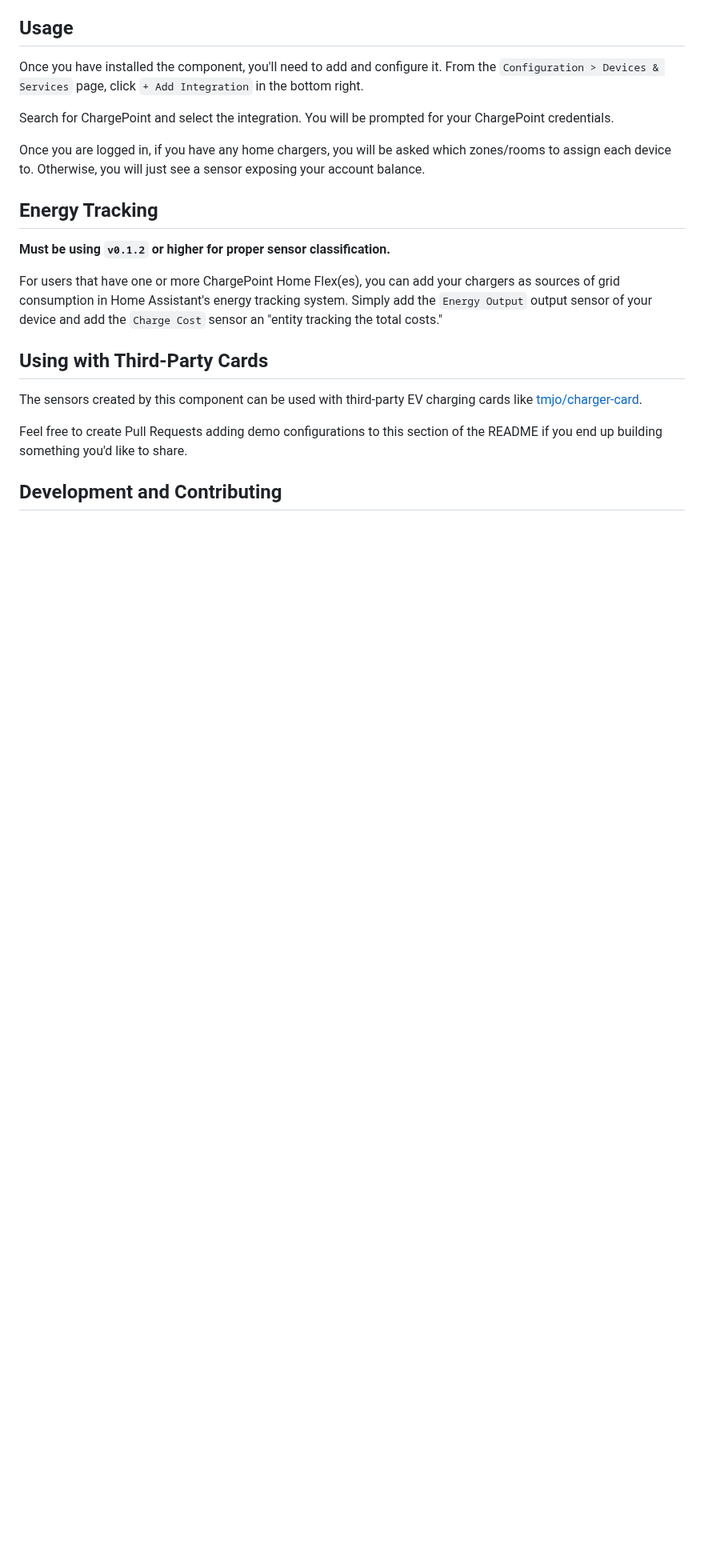
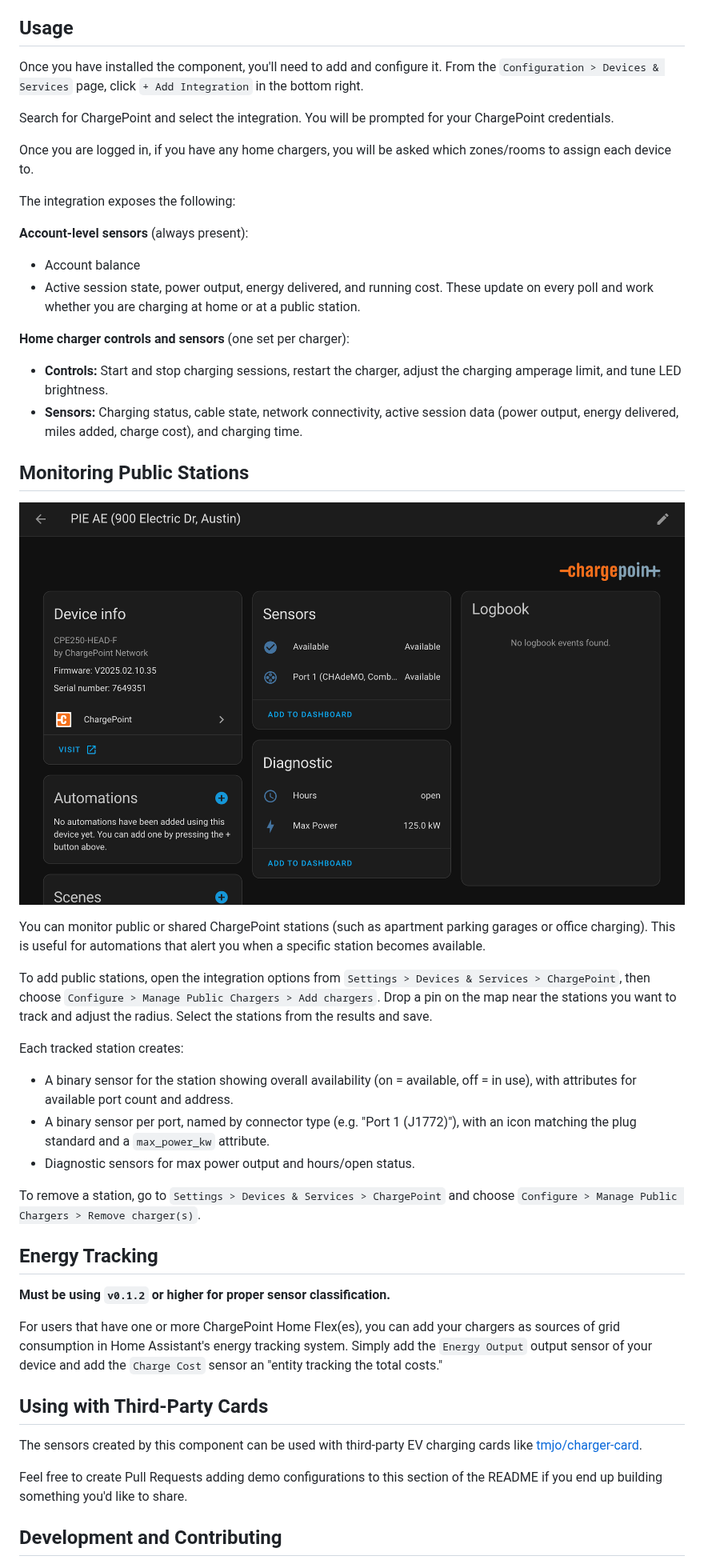
Before and after one commit to mbillow/ha-chargepoint, a Markdown page: README.md, the part around one of its changes. Shown at 80% size. Drawn GitHub-style; pictures changed too: .github/images/ha_chargepoint_public_station.png (added); blank space fills up the shorter version.

```diff
--- a/README.md
+++ b/README.md
@@ -21,8 +21,47 @@ Search for ChargePoint and select the integration. You will be prompted for your
 ChargePoint credentials.
 
 Once you are logged in, if you have any home chargers, you will be asked which zones/rooms
-to assign each device to. Otherwise, you will just see a sensor exposing your account
-balance.
+to assign each device to.
+
+The integration exposes the following:
+
+**Account-level sensors** (always present):
+
+- Account balance
+- Active session state, power output, energy delivered, and running cost. These update
+  on every poll and work whether you are charging at home or at a public station.
+
+**Home charger controls and sensors** (one set per charger):
+
+- **Controls:** Start and stop charging sessions, restart the charger, adjust the charging
+  amperage limit, and tune LED brightness.
+- **Sensors:** Charging status, cable state, network connectivity, active session data
+  (power output, energy delivered, miles added, charge cost), and charging time.
+
+
+
+## Monitoring Public Stations
+
+![public station device page](https://github.com/mbillow/ha-chargepoint/raw/main/.github/images/ha_chargepoint_public_station.png)
+
+You can monitor public or shared ChargePoint stations (such as apartment parking garages
+or office charging). This is useful for automations that alert you when a specific station
+becomes available.
+
+To add public stations, open the integration options from `Settings > Devices & Services > ChargePoint`,
+then choose `Configure > Manage Public Chargers > Add chargers`. Drop a pin on the map near the
+stations you want to track and adjust the radius. Select the stations from the results and
+save.
+
+Each tracked station creates:
+
+- A binary sensor for the station showing overall availability (on = available, off = in use),
+  with attributes for available port count and address.
+- A binary sensor per port, named by connector type (e.g. "Port 1 (J1772)"), with an icon
+  matching the plug standard and a `max_power_kw` attribute.
+- Diagnostic sensors for max power output and hours/open status.
+
+To remove a station, go to `Settings > Devices & Services > ChargePoint` and choose `Configure > Manage Public Chargers > Remove charger(s)`.
 
 
 ## Energy Tracking
```
Also changed, not shown: other parts of README.md (+1 -1 lines), .github/images/ha_chargepoint_sensor_card.png.
